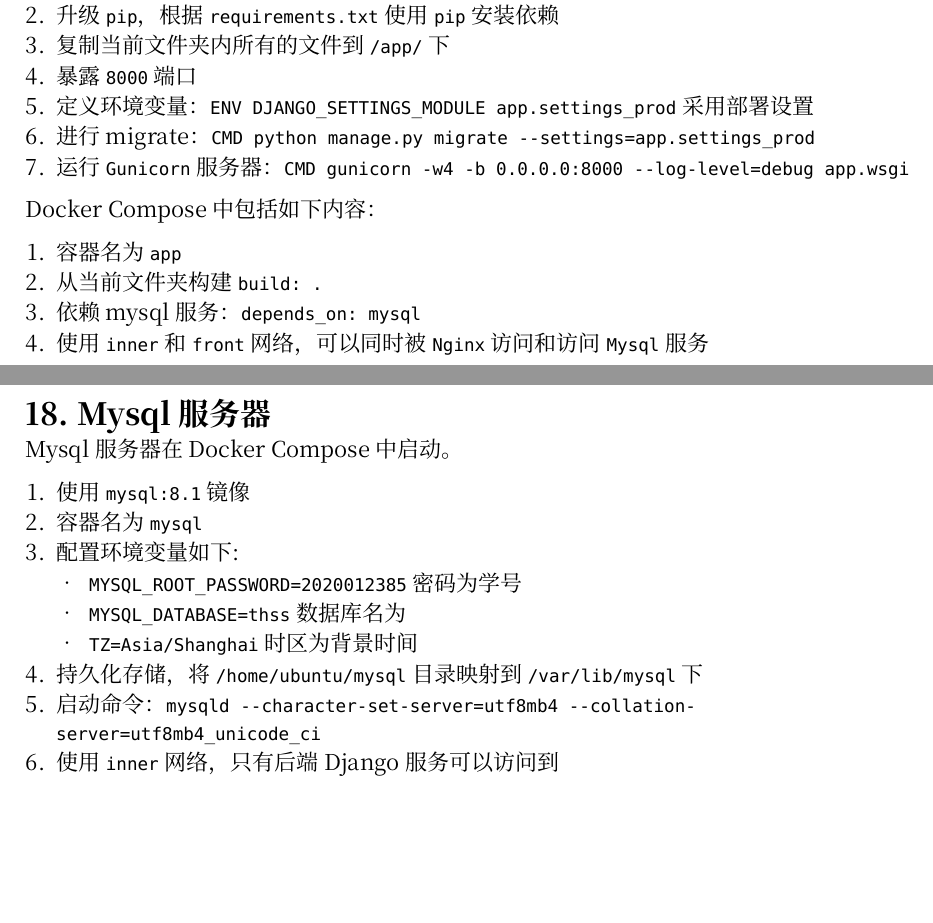
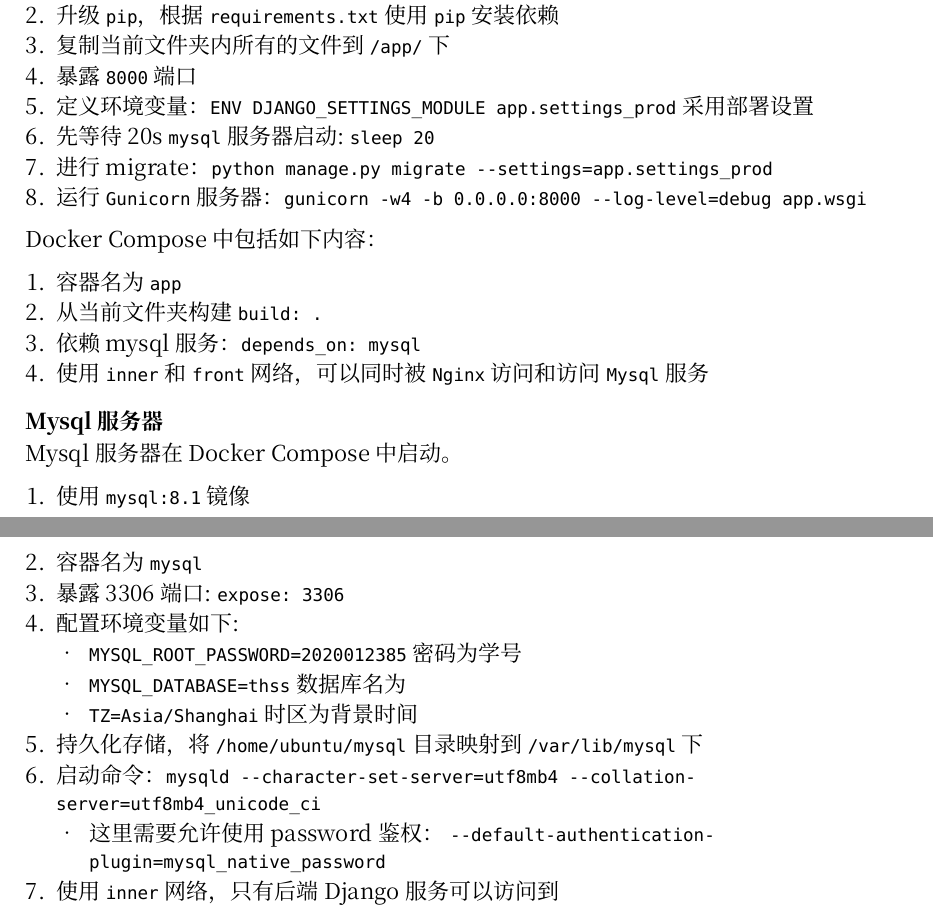
Before and after one commit to 0x0cqq/SE-hw-unit-test, a Typst document (report.typ): two parts of pages 6 and 7 of 7 before the commit and two parts of pages 5 and 6 of 6 after it, joined at a grey line, cut so that both start at the same text, the shorter picture padded with empty space. Compiled offline with Typst 0.15.

Commit message:
update report

```diff
--- a/report.typ
+++ b/report.typ
@@ -207,8 +205,9 @@
 + 复制当前文件夹内所有的文件到 `/app/` 下
 + 暴露 `8000` 端口
 + 定义环境变量：`ENV DJANGO_SETTINGS_MODULE app.settings_prod` 采用部署设置
-+ 进行 migrate：`CMD python manage.py migrate --settings=app.settings_prod`
-+ 运行 `Gunicorn` 服务器：`CMD gunicorn -w4 -b 0.0.0.0:8000 --log-level=debug app.wsgi`
++ 先等待 20s `mysql` 服务器启动: `sleep 20`
++ 进行 migrate：`python manage.py migrate --settings=app.settings_prod`
++ 运行 `Gunicorn` 服务器：`gunicorn -w4 -b 0.0.0.0:8000 --log-level=debug app.wsgi`
 
 Docker Compose 中包括如下内容：
 
@@ -224,12 +223,14 @@
 
 + 使用 `mysql:8.1` 镜像
 + 容器名为 `mysql`
++ 暴露 3306 端口: `expose: 3306`
 + 配置环境变量如下:
     - `MYSQL_ROOT_PASSWORD=2020012385` 密码为学号
     - `MYSQL_DATABASE=thss` 数据库名为
     - `TZ=Asia/Shanghai` 时区为背景时间
 + 持久化存储，将 `/home/ubuntu/mysql` 目录映射到 `/var/lib/mysql` 下
 + 启动命令：`mysqld --character-set-server=utf8mb4 --collation-server=utf8mb4_unicode_ci`
+    - 这里需要允许使用 password 鉴权： `--default-authentication-plugin=mysql_native_password`
 + 使用 `inner` 网络，只有后端 Django 服务可以访问到
 
 
```
Also changed, not shown: report.pdf, report.typ (14 more changed lines).
